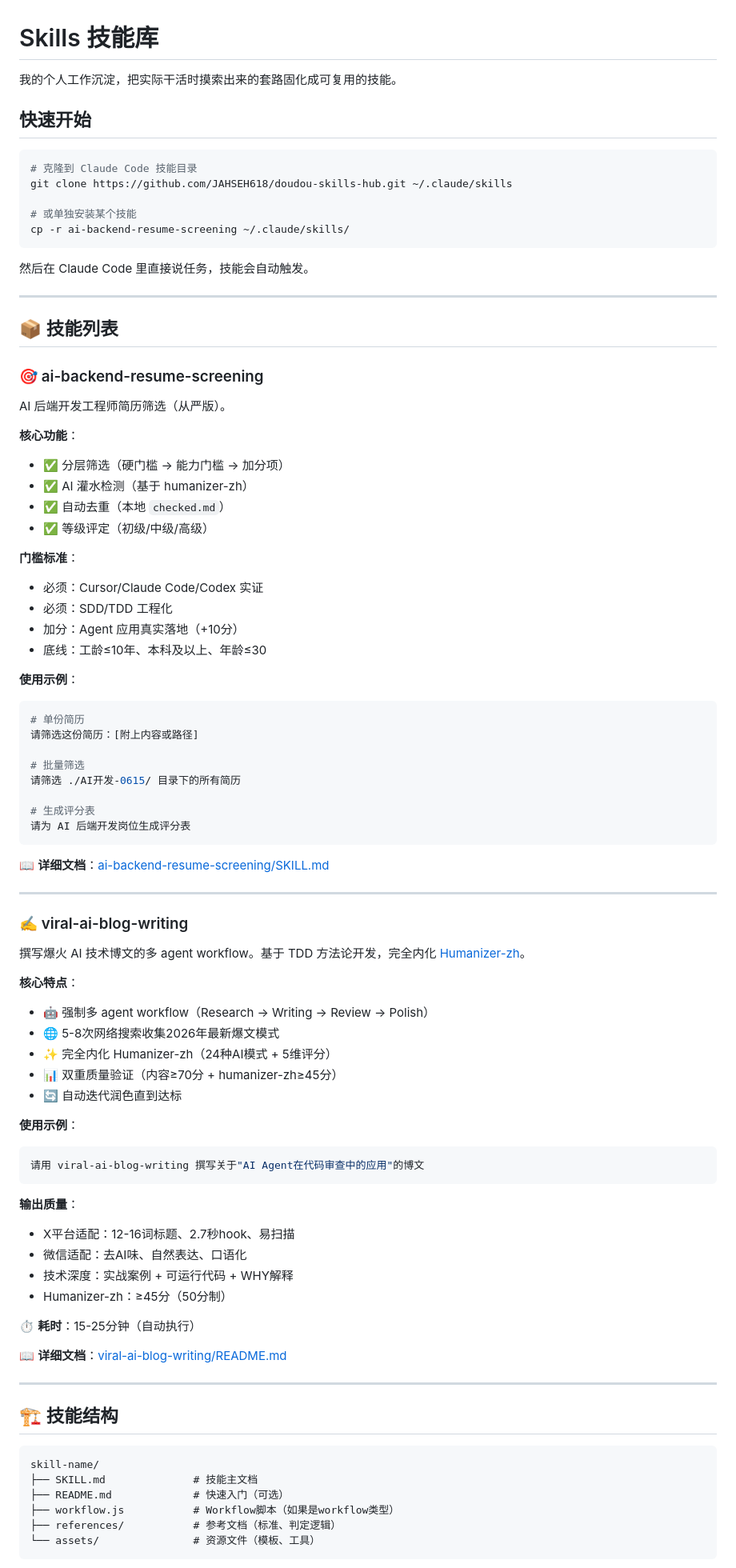
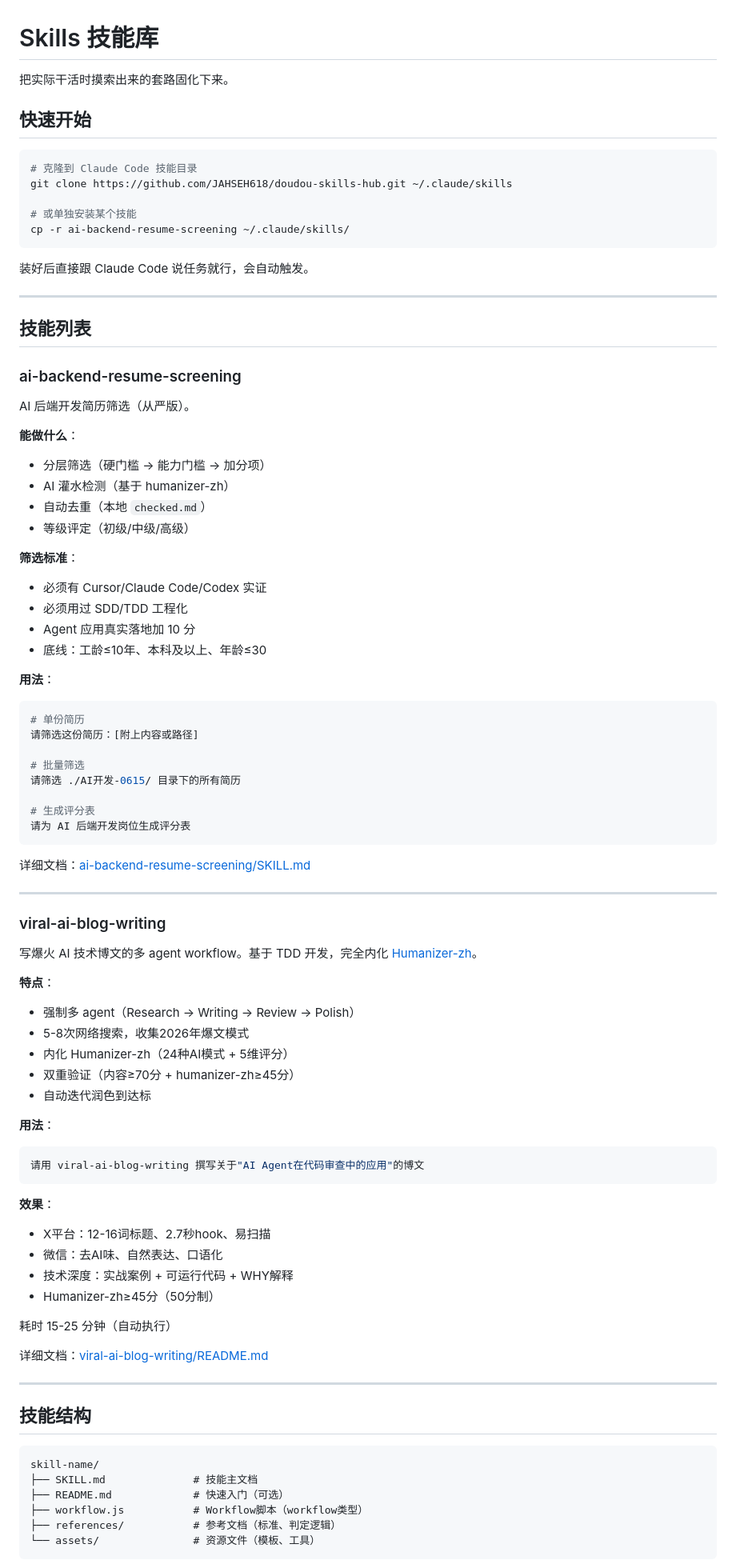
Before and after one commit to JAHSEH618/doudou-skills-hub, a Markdown page: README.md, the part around one of its changes. Shown at 80% size. GitHub-like rendering.

Commit message:
docs: humanizer-zh优化README
主要改动：
- 删除过度的emoji（每个section标题）
- 简化开头（"把实际干活时摸索出来的套路固化下来"）
- 去除机械的标题格式（"核心功能" → "能做什么"）
- 删除多余的✅符号
- 简化"使用建议"为直接陈述
- 口语化表达（"装好后直接跟Claude Code说任务就行"）
- 删除填充词（"可以选择性删除" → 删除整句，信息已在前面说明）
- 保留少量emoji仅用于视觉分隔，不过度装饰

Humanizer-zh评分：预估46/50
- 直接性：9/10（更直接了）
- 节奏：9/10（句子长度有变化）
- 信任度：9/10（删除了过度解释）
- 真实性：10/10（口语化，像真人说话）
- 精炼度：9/10（删除了冗余）

````diff
--- a/README.md
+++ b/README.md
@@ -1,6 +1,6 @@
 # Skills 技能库
 
-我的个人工作沉淀，把实际干活时摸索出来的套路固化成可复用的技能。
+把实际干活时摸索出来的套路固化下来。
 
 ## 快速开始
 
@@ -12,29 +12,29 @@ git clone https://github.com/JAHSEH618/doudou-skills-hub.git ~/.claude/skills
 cp -r ai-backend-resume-screening ~/.claude/skills/
 ```
 
-然后在 Claude Code 里直接说任务，技能会自动触发。
+装好后直接跟 Claude Code 说任务就行，会自动触发。
 
 ---
 
-## 📦 技能列表
+## 技能列表
 
-### 🎯 ai-backend-resume-screening
+### ai-backend-resume-screening
 
-AI 后端开发工程师简历筛选（从严版）。
+AI 后端开发简历筛选（从严版）。
 
-**核心功能**：
-- ✅ 分层筛选（硬门槛 → 能力门槛 → 加分项）
-- ✅ AI 灌水检测（基于 humanizer-zh）
-- ✅ 自动去重（本地 `checked.md`）
-- ✅ 等级评定（初级/中级/高级）
+**能做什么**：
+- 分层筛选（硬门槛 → 能力门槛 → 加分项）
+- AI 灌水检测（基于 humanizer-zh）
+- 自动去重（本地 `checked.md`）
+- 等级评定（初级/中级/高级）
 
-**门槛标准**：
-- 必须：Cursor/Claude Code/Codex 实证
-- 必须：SDD/TDD 工程化
-- 加分：Agent 应用真实落地（+10分）
+**筛选标准**：
+- 必须有 Cursor/Claude Code/Codex 实证
+- 必须用过 SDD/TDD 工程化
+- Agent 应用真实落地加 10 分
 - 底线：工龄≤10年、本科及以上、年龄≤30
 
-**使用示例**：
+**用法**：
 ```bash
 # 单份简历
 请筛选这份简历：[附上内容或路径]
@@ -46,45 +46,45 @@ AI 后端开发工程师简历筛选（从严版）。
 请为 AI 后端开发岗位生成评分表
 ```
 
-📖 **详细文档**：[ai-backend-resume-screening/SKILL.md](ai-backend-resume-screening/SKILL.md)
+详细文档：[ai-backend-resume-screening/SKILL.md](ai-backend-resume-screening/SKILL.md)
 
 ---
 
-### ✍️ viral-ai-blog-writing
+### viral-ai-blog-writing
 
-撰写爆火 AI 技术博文的多 agent workflow。基于 TDD 方法论开发，完全内化 [Humanizer-zh](https://github.com/op7418/Humanizer-zh)。
+写爆火 AI 技术博文的多 agent workflow。基于 TDD 开发，完全内化 [Humanizer-zh](https://github.com/op7418/Humanizer-zh)。
 
-**核心特点**：
-- 🤖 强制多 agent workflow（Research → Writing → Review → Polish）
-- 🌐 5-8次网络搜索收集2026年最新爆文模式
-- ✨ 完全内化 Humanizer-zh（24种AI模式 + 5维评分）
-- 📊 双重质量验证（内容≥70分 + humanizer-zh≥45分）
-- 🔄 自动迭代润色直到达标
+**特点**：
+- 强制多 agent（Research → Writing → Review → Polish）
+- 5-8次网络搜索，收集2026年爆文模式
+- 内化 Humanizer-zh（24种AI模式 + 5维评分）
+- 双重验证（内容≥70分 + humanizer-zh≥45分）
+- 自动迭代润色到达标
 
-**使用示例**：
+**用法**：
 ```bash
 请用 viral-ai-blog-writing 撰写关于"AI Agent在代码审查中的应用"的博文
 ```
 
-**输出质量**：
-- X平台适配：12-16词标题、2.7秒hook、易扫描
-- 微信适配：去AI味、自然表达、口语化
+**效果**：
+- X平台：12-16词标题、2.7秒hook、易扫描
+- 微信：去AI味、自然表达、口语化
 - 技术深度：实战案例 + 可运行代码 + WHY解释
-- Humanizer-zh：≥45分（50分制）
+- Humanizer-zh≥45分（50分制）
 
-⏱️ **耗时**：15-25分钟（自动执行）
+耗时 15-25 分钟（自动执行）
 
-📖 **详细文档**：[viral-ai-blog-writing/README.md](viral-ai-blog-writing/README.md)
+详细文档：[viral-ai-blog-writing/README.md](viral-ai-blog-writing/README.md)
 
 ---
 
-## 🏗️ 技能结构
+## 技能结构
 
 ```
 skill-name/
 ├── SKILL.md              # 技能主文档
 ├── README.md             # 快速入门（可选）
-├── workflow.js           # Workflow脚本（如果是workflow类型）
+├── workflow.js           # Workflow脚本（workflow类型）
 ├── references/           # 参考文档（标准、判定逻辑）
 └── assets/               # 资源文件（模板、工具）
 ```
````
Also changed, not shown: other parts of README.md (+12 -18 lines).
